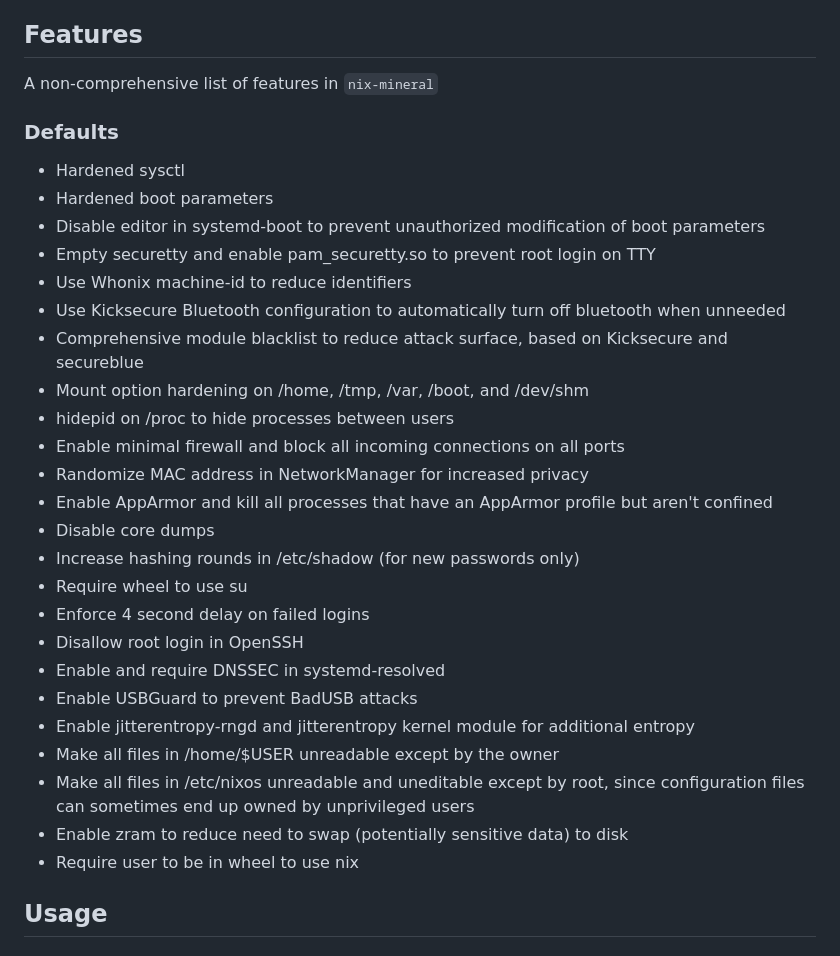
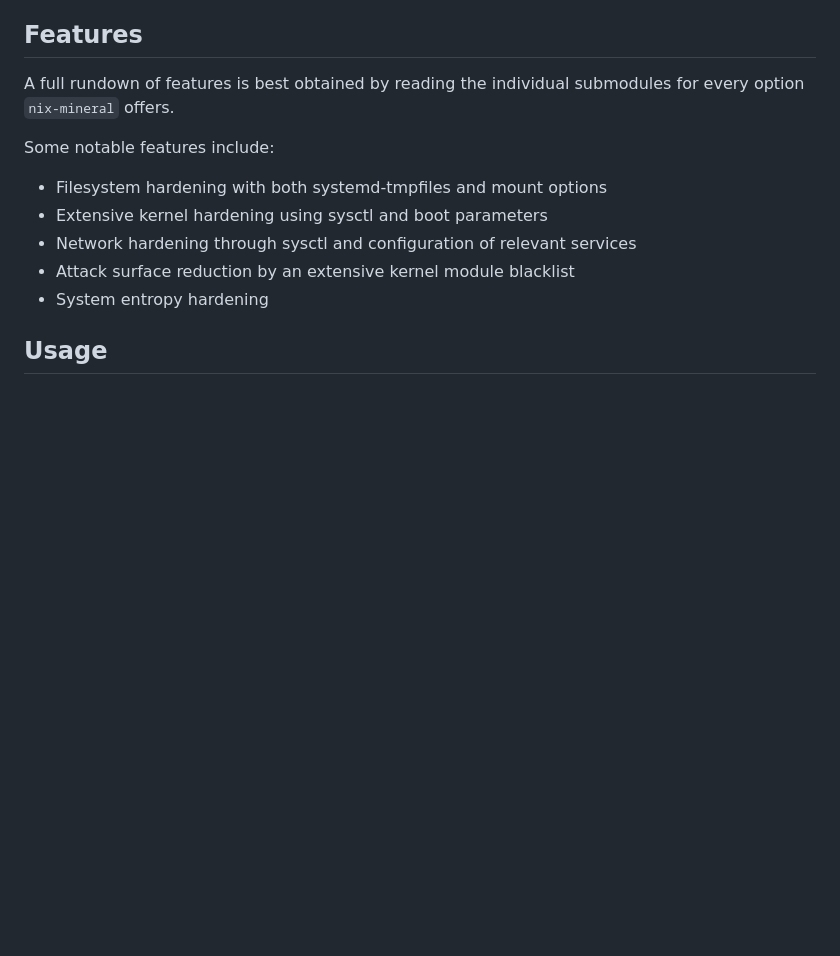
Before and after one commit to cynicsketch/nix-mineral, a Markdown page: README.md, the part around the change. Drawn GitHub-style; blank space fills up the shorter version.

Commit message:
Truncate and rewrite features sections to reflect extensive scope

```diff
--- a/README.md
+++ b/README.md
@@ -16,32 +16,15 @@ Threat model assumes non-governmental adversaries, and anonymity is not consider
 If you think the Feds are out to get you specifically, it's time to smash your hard drive and disappear.
 
 ## Features
-A non-comprehensive list of features in `nix-mineral`
-### Defaults
-  * Hardened sysctl
-  * Hardened boot parameters
-  * Disable editor in systemd-boot to prevent unauthorized modification of boot parameters
-  * Empty securetty and enable pam_securetty.so to prevent root login on TTY
-  * Use Whonix machine-id to reduce identifiers
-  * Use Kicksecure Bluetooth configuration to automatically turn off bluetooth when unneeded
-  * Comprehensive module blacklist to reduce attack surface, based on Kicksecure and secureblue
-  * Mount option hardening on /home, /tmp, /var, /boot, and /dev/shm
-  * hidepid on /proc to hide processes between users
-  * Enable minimal firewall and block all incoming connections on all ports
-  * Randomize MAC address in NetworkManager for increased privacy
-  * Enable AppArmor and kill all processes that have an AppArmor profile but aren't confined
-  * Disable core dumps
-  * Increase hashing rounds in /etc/shadow (for new passwords only)
-  * Require wheel to use su
-  * Enforce 4 second delay on failed logins
-  * Disallow root login in OpenSSH
-  * Enable and require DNSSEC in systemd-resolved
-  * Enable USBGuard to prevent BadUSB attacks
-  * Enable jitterentropy-rngd and jitterentropy kernel module for additional entropy
-  * Make all files in /home/$USER unreadable except by the owner
-  * Make all files in /etc/nixos unreadable and uneditable except by root, since configuration files can sometimes end up owned by unprivileged users
-  * Enable zram to reduce need to swap (potentially sensitive data) to disk
-  * Require user to be in wheel to use nix
+A full rundown of features is best obtained by reading the individual submodules
+for every option `nix-mineral` offers.
+
+Some notable features include:
+- Filesystem hardening with both systemd-tmpfiles and mount options
+- Extensive kernel hardening using sysctl and boot parameters
+- Network hardening through sysctl and configuration of relevant services
+- Attack surface reduction by an extensive kernel module blacklist
+- System entropy hardening
 
 ## Usage
 
```
